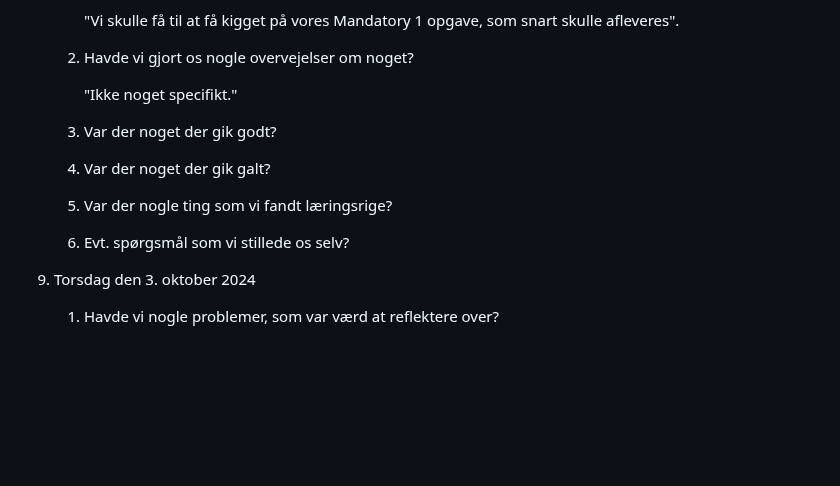
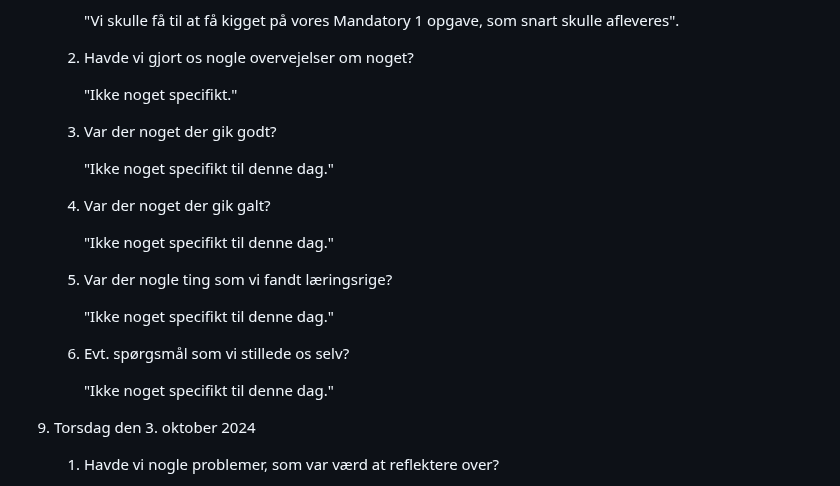
Before and after one commit to LAWNE-KEA/WhoKnows-Backend, a Markdown page: Logbook.md, the part around the change. GitHub-like rendering; blank space fills up the shorter version.

Commit message:
Added a few lines to monday the 30th of september 2024

```diff
--- a/Logbook.md
+++ b/Logbook.md
@@ -227,12 +227,19 @@
 
     3. Var der noget der gik godt?
 
+        "Ikke noget specifikt til denne dag."
+
     4. Var der noget der gik galt?
+
+        "Ikke noget specifikt til denne dag."
 
     5. Var der nogle ting som vi fandt læringsrige?
 
+        "Ikke noget specifikt til denne dag."
+
     6. Evt. spørgsmål som vi stillede os selv?
 
+        "Ikke noget specifikt til denne dag."
 
 9. Torsdag den 3. oktober 2024
 
```
